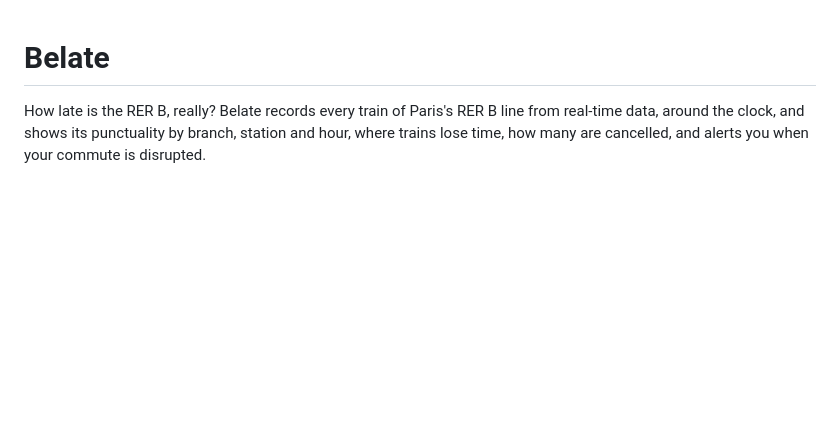
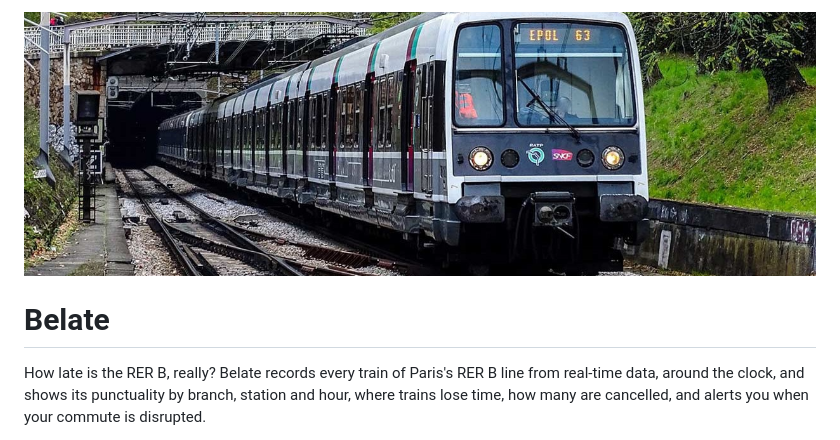
Before and after one commit to lucasfreirec/belate, a Markdown page: README.md, the part around the change. Drawn GitHub-style; pictures changed too: docs/images/banner.jpg (added); blank space fills up the shorter version.

```diff
--- a/README.md
+++ b/README.md
@@ -1,3 +1,5 @@
+![An RER B train on the line south of Paris](docs/images/banner.jpg)
+
 # Belate
 
 How late is the RER B, really? Belate records every train of Paris's RER B line from
```
